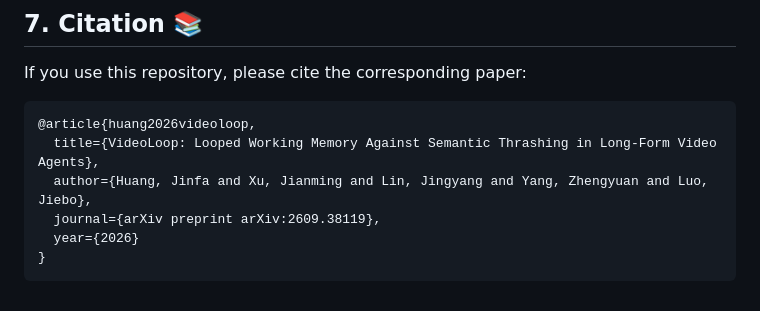
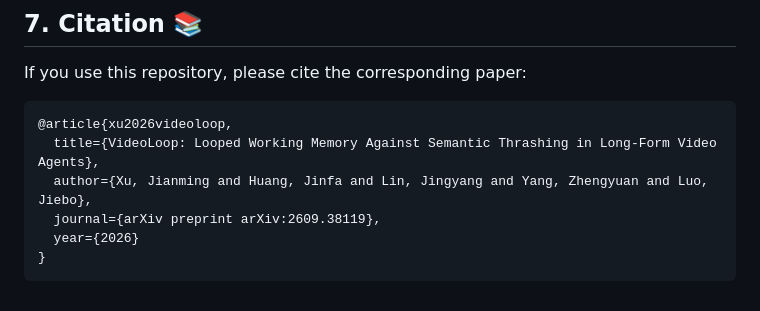
Before and after one commit to philipxjm/videoloop, a Markdown page: README.md, the part around the change. Rendered like a GitHub page.

````diff
--- a/README.md
+++ b/README.md
@@ -233,9 +233,9 @@ This repository is released under `Apache-2.0`. Benchmark data remains under the
 If you use this repository, please cite the corresponding paper:
 
 ```bibtex
-@article{huang2026videoloop,
+@article{xu2026videoloop,
   title={VideoLoop: Looped Working Memory Against Semantic Thrashing in Long-Form Video Agents},
-  author={Huang, Jinfa and Xu, Jianming and Lin, Jingyang and Yang, Zhengyuan and Luo, Jiebo},
+  author={Xu, Jianming and Huang, Jinfa and Lin, Jingyang and Yang, Zhengyuan and Luo, Jiebo},
   journal={arXiv preprint arXiv:2609.38119},
   year={2026}
 }
````
